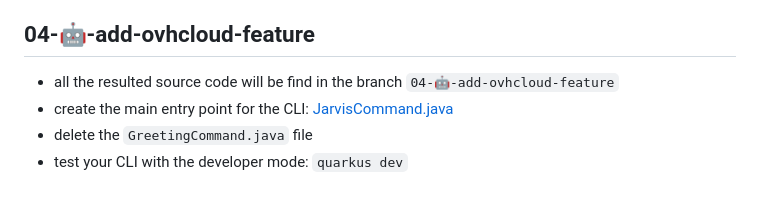
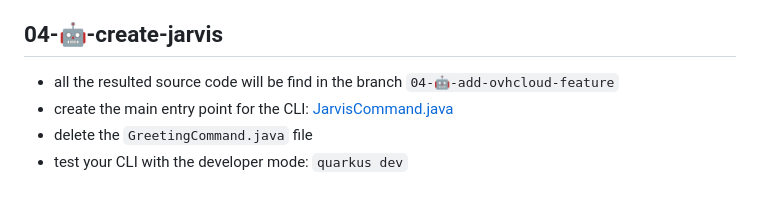
Before and after one commit to philippart-s/jarvis, a Markdown page: README.md, the part around the change. GitHub-like rendering.

Commit message:
doc: 📝 update branch name

```diff
--- a/README.md
+++ b/README.md
@@ -115,7 +115,7 @@ Press [space] to restart, [e] to edit command line args (currently ''), [r] to r
  - create the API Service that is responsible to call the OVHcloud API: [OVHcloudAPIService.java](./src/main/java/fr/wilda/picocli/sdk/OVHcloudAPIService.java)
  - create the OVHcloud helper: [OVHcloudSignatureHelper](./src/main/java/fr/wilda/picocli/sdk/OVHcloudSignatureHelper.java)
 
-## 04-🤖-add-ovhcloud-feature
+## 04-🤖-create-jarvis
 
  - all the resulted source code will be find in the branch `04-🤖-add-ovhcloud-feature`
  - create the main entry point for the CLI: [JarvisCommand.java](./src/main/java/fr/wilda/picocli/JarvisCommand.java)
```
